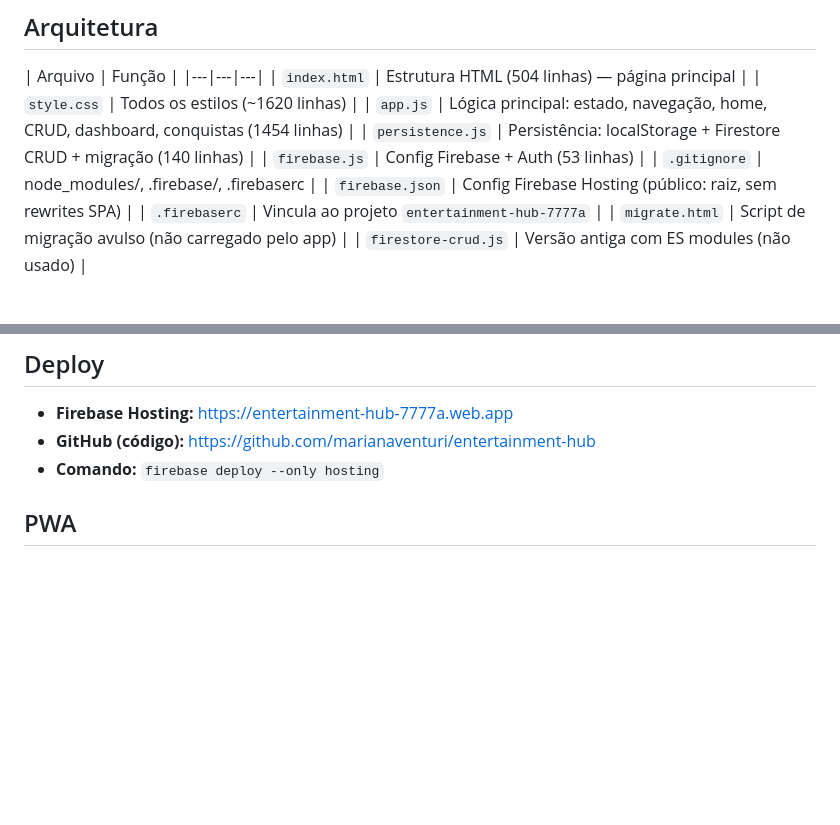
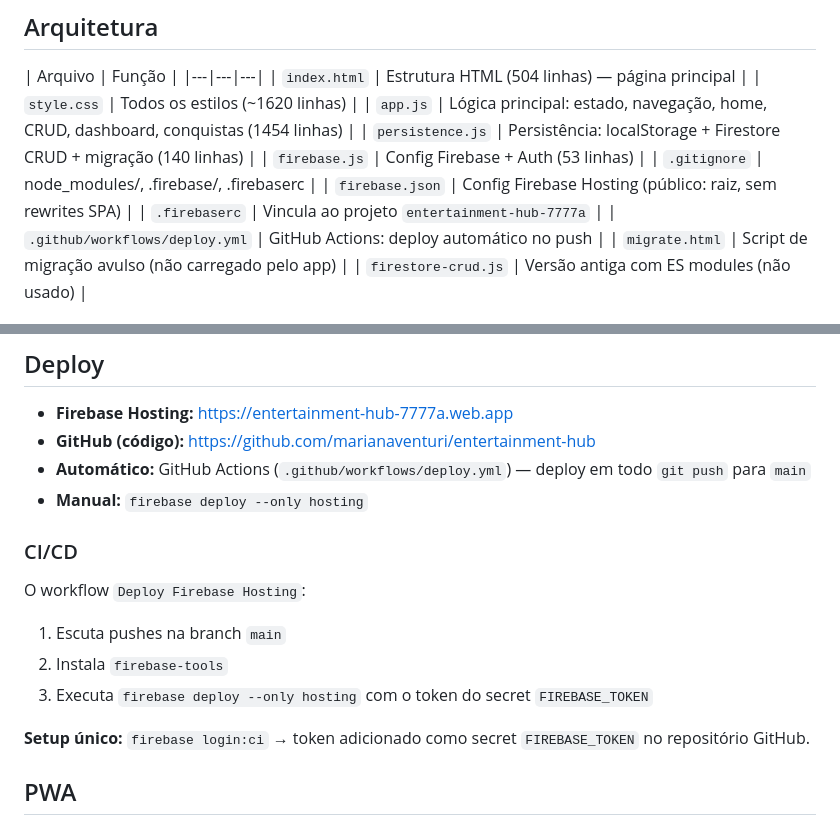
Before and after one commit to marianaventuri/entertainment-hub, a Markdown page: PROJECT_CONTEXT.md, 2 parts joined by grey strips. Drawn GitHub-style; blank space fills up the shorter version.

Commit message:
docs: atualiza PROJECT_CONTEXT com CI/CD

```diff
--- a/PROJECT_CONTEXT.md
+++ b/PROJECT_CONTEXT.md
@@ -14,6 +14,7 @@ App para catalogar filmes, séries, animes, mangás, doramas, jogos e livros com
 | `.gitignore` | node_modules/, .firebase/, .firebaserc |
 | `firebase.json` | Config Firebase Hosting (público: raiz, sem rewrites SPA) |
 | `.firebaserc` | Vincula ao projeto `entertainment-hub-7777a` |
+| `.github/workflows/deploy.yml` | GitHub Actions: deploy automático no push |
 | `migrate.html` | Script de migração avulso (não carregado pelo app) |
 | `firestore-crud.js` | Versão antiga com ES modules (não usado) |
 
@@ -88,7 +89,17 @@ Bottom nav: Home → Catálogo → Wishlist → Conquistas
 
 - **Firebase Hosting:** https://entertainment-hub-7777a.web.app
 - **GitHub (código):** https://github.com/marianaventuri/entertainment-hub
-- **Comando:** `firebase deploy --only hosting`
+- **Automático:** GitHub Actions (`.github/workflows/deploy.yml`) — deploy em todo `git push` para `main`
+- **Manual:** `firebase deploy --only hosting`
+
+### CI/CD
+
+O workflow `Deploy Firebase Hosting`:
+1. Escuta pushes na branch `main`
+2. Instala `firebase-tools`
+3. Executa `firebase deploy --only hosting` com o token do secret `FIREBASE_TOKEN`
+
+**Setup único:** `firebase login:ci` → token adicionado como secret `FIREBASE_TOKEN` no repositório GitHub.
 
 ## PWA
 
```
